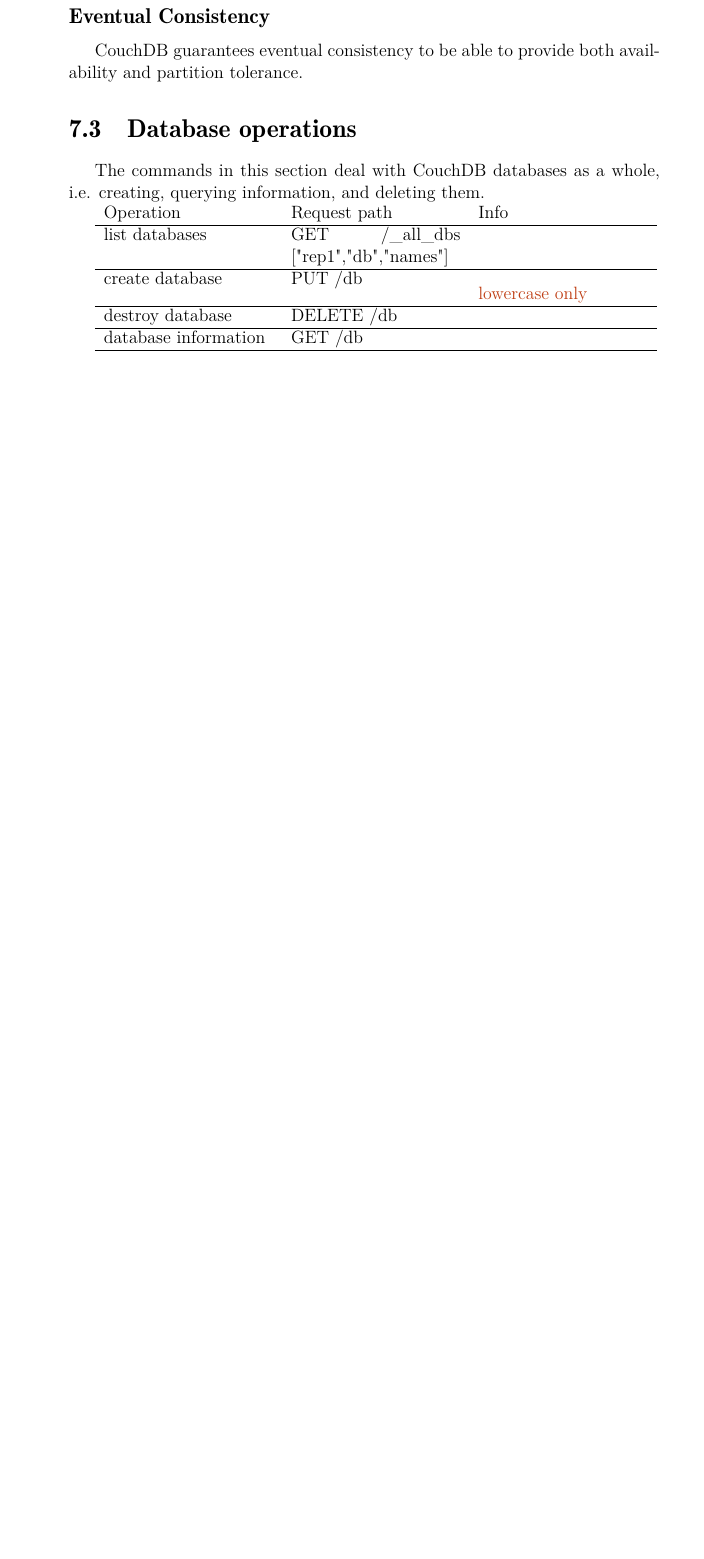
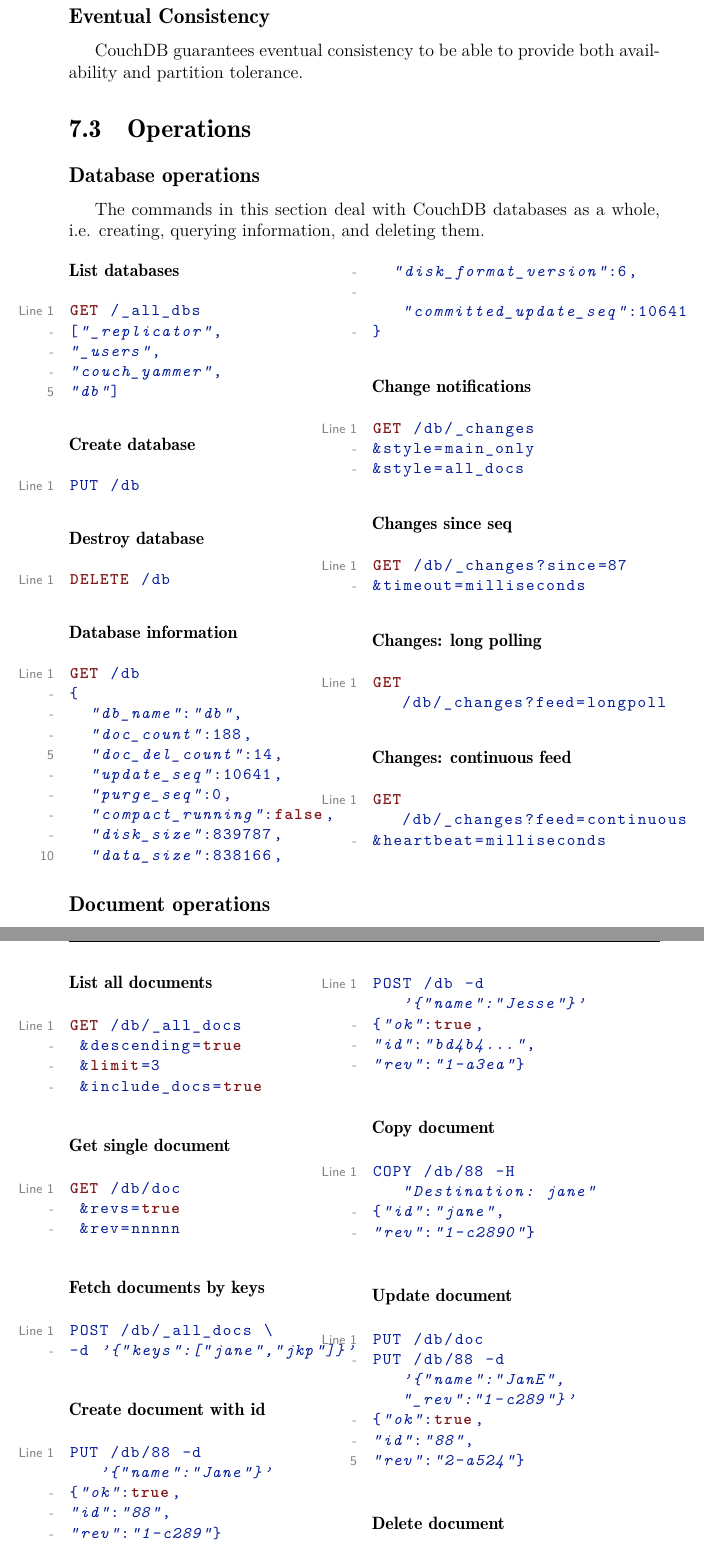
Before and after one commit to le0pard/my_little_nosql, a LaTeX book (my_little_nosql.tex, which reads couchdb.tex, my_little_nosql.sty): part of page 28 of 39 before the commit and two parts of pages 28 and 29 of 40 after it, the two joined at a grey line, cut so that both start at the same text, the shorter picture padded with empty space. Compiled offline with pdfLaTeX.

Commit message:
couch commands

```diff
--- a/couchdb.tex
+++ b/couchdb.tex
@@ -54,20 +54,133 @@
 
 CouchDB guarantees eventual consistency to be able to provide both availability and partition tolerance.
 
-\section{Database operations}
+\section{Operations}
+
+\subsection{Database operations}
 
 The commands in this section deal with CouchDB databases as a whole, i.e. creating, querying information, and deleting them.
 
-\begin{tabularx}{0.95\textwidth}{ X X X }
-Operation & Request path & Info \\
-\hline
-list databases & GET /\_all\_dbs ["rep1","db","names"] & \\
-\hline
-create database & PUT /db & \color{Bittersweet}{lowercase only} \\
-\hline
-destroy database & DELETE /db & \\
-\hline
-database information &
-GET /db & \\
-\hline
-\end{tabularx}
+\begin{multicols}{2}
+
+\subsubsection{List databases}
+\begin{lstlisting}
+GET /_all_dbs
+["_replicator",
+"_users",
+"couch_yammer",
+"db"]
+\end{lstlisting}
+
+\subsubsection{Create database}
+\begin{lstlisting}
+PUT /db
+\end{lstlisting}
+
+\subsubsection{Destroy database}
+\begin{lstlisting}
+DELETE /db
+\end{lstlisting}
+
+\subsubsection{Database information}
+\begin{lstlisting}
+GET /db
+{
+  "db_name":"db",
+  "doc_count":188,
+  "doc_del_count":14,
+  "update_seq":10641,
+  "purge_seq":0,
+  "compact_running":false,
+  "disk_size":839787,
+  "data_size":838166,
+  "disk_format_version":6,
+  "committed_update_seq":10641
+}
+\end{lstlisting}
+
+\subsubsection{Change notifications}
+\begin{lstlisting}
+GET /db/_changes
+&style=main_only
+&style=all_docs
+\end{lstlisting}
+
+\subsubsection{Changes since seq}
+\begin{lstlisting}
+GET /db/_changes?since=87
+&timeout=milliseconds
+\end{lstlisting}
+
+\subsubsection{Changes: long polling}
+\begin{lstlisting}
+GET /db/_changes?feed=longpoll
+\end{lstlisting}
+
+\subsubsection{Changes: continuous feed}
+\begin{lstlisting}
+GET /db/_changes?feed=continuous
+&heartbeat=milliseconds
+\end{lstlisting}
+
+\end{multicols}
+
+\subsection{Document operations}
+
+\begin{multicols}{2}
+
+\subsubsection{List all documents}
+\begin{lstlisting}
+GET /db/_all_docs
+ &descending=true
+ &limit=3
+ &include_docs=true
+\end{lstlisting}
+
+\subsubsection{Get single document}
+\begin{lstlisting}
+GET /db/doc
+ &revs=true
+ &rev=nnnnn
+\end{lstlisting}
+
+\subsubsection{Fetch documents by keys}
+\begin{lstlisting}
+POST /db/_all_docs \
+-d '{"keys":["jane","jkp"]}'
+\end{lstlisting}
+
+\subsubsection{Create document with id}
+\begin{lstlisting}
+PUT /db/88 -d '{"name":"Jane"}'
+{"ok":true,
+"id":"88",
+"rev":"1-c289"}
+\end{lstlisting}
+
+\subsubsection{Create document}
+\begin{lstlisting}
+POST /db -d '{"name":"Jesse"}'
+{"ok":true,
+"id":"bd4b4...",
+"rev":"1-a3ea"}
+\end{lstlisting}
+
+\subsubsection{Copy document}
+\begin{lstlisting}
+COPY /db/88 -H "Destination: jane"
+{"id":"jane",
+"rev":"1-c2890"}
+\end{lstlisting}
+
+\subsubsection{Update document}
+\begin{lstlisting}
+PUT /db/doc
+PUT /db/88 -d '{"name":"JanE", "_rev":"1-c289"}'
+{"ok":true,
+"id":"88",
+"rev":"2-a524"}
+\end{lstlisting}
+
+\subsubsection{Delete document}
+\begin{lstlisting}
+DELETE /db/doc
--- a/my_little_nosql.sty
+++ b/my_little_nosql.sty
@@ -18,7 +18,7 @@
 \RequirePackage{wrapfig}
 \RequirePackage{pdfpages} % cover image
 \RequirePackage{lmodern}
-\RequirePackage{verbatim}
+\RequirePackage{multicol}
 
 \graphicspath{{images/}{logos/}}
 
```
Also changed, not shown: couchdb.tex (4 more changed lines).
